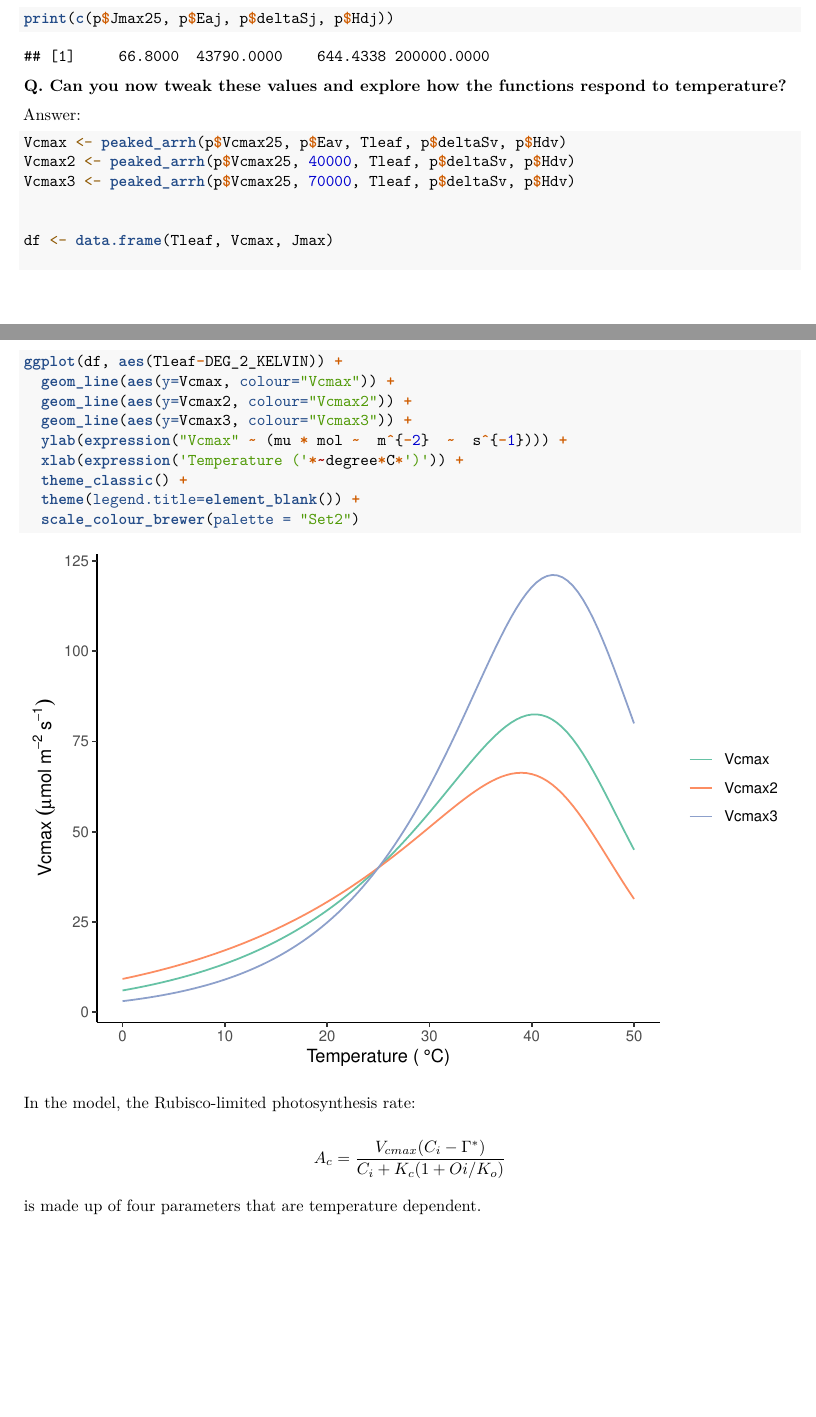
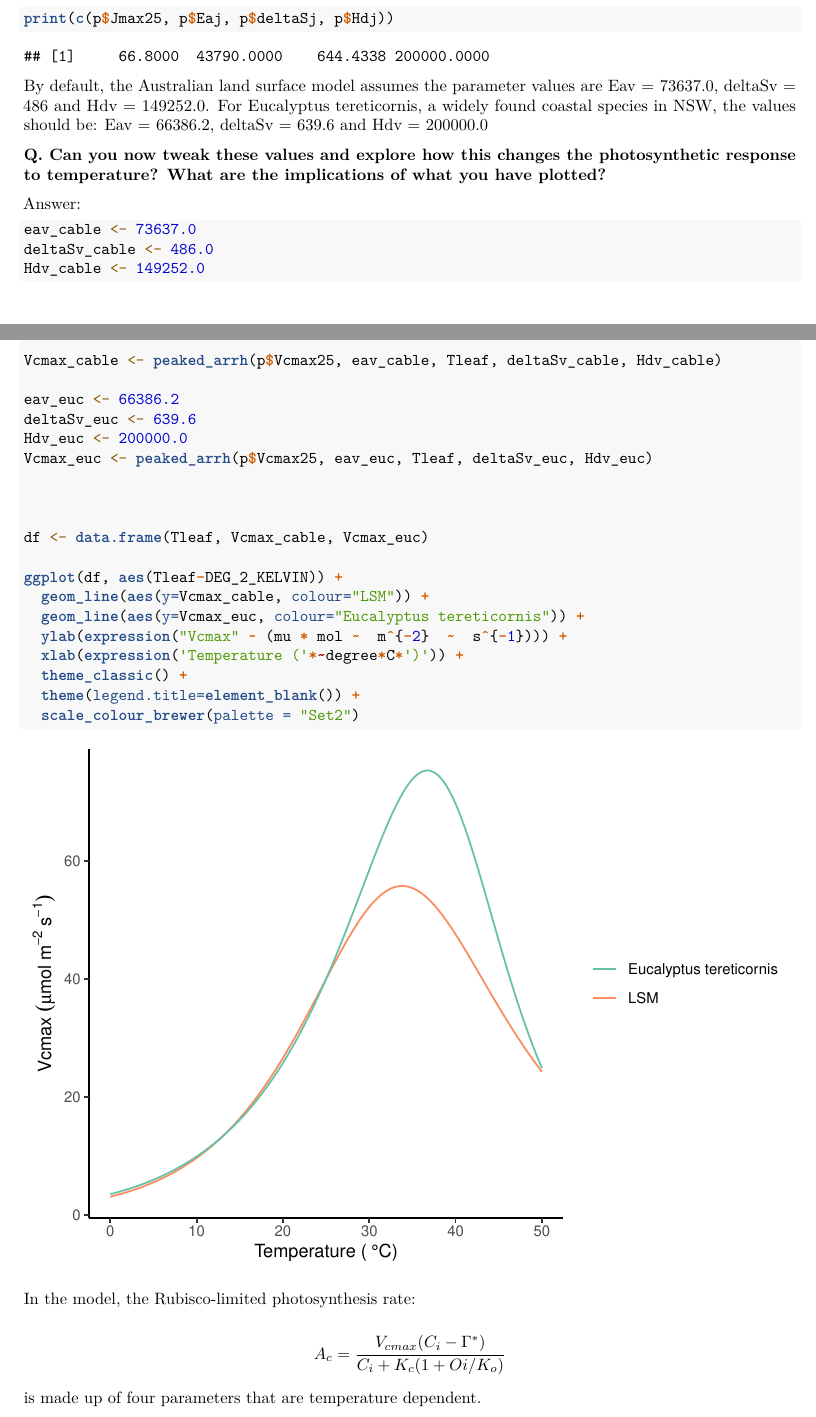
Before and after one commit to mdekauwe/BEES3041_lab_photosynthesis, an R Markdown document (BEES3041_lab.Rmd): two parts of pages 3 and 4 of 20, joined at a grey line, cut so that both start at the same text, the shorter picture padded with empty space. Rendered offline with R 4.5, knitr and Pandoc, then LaTeX, with nearby package versions; some code elsewhere in the file could not run offline.

Commit message:
Added new analysis

````diff
--- a/BEES3041_lab.Rmd
+++ b/BEES3041_lab.Rmd
@@ -88,21 +88,31 @@ print(c(p$Vcmax25, p$Eav, p$deltaSv, p$Hdv))
 print(c(p$Jmax25, p$Eaj, p$deltaSj, p$Hdj))
 ```
 
-**Q. Can you now tweak these values and explore how the functions respond to temperature?**
+By default, the Australian land surface model assumes the parameter values are Eav = 73637.0, deltaSv = 486 and Hdv = 149252.0. For Eucalyptus tereticornis, a widely found coastal species in NSW, the values should be: Eav = 66386.2, deltaSv = 639.6 and Hdv = 200000.0
+
+**Q. Can you now tweak these values and explore how this changes the photosynthetic response to temperature? What are the implications of what you have plotted?**
 
 Answer:
 ```{r, include=TRUE}
-Vcmax <- peaked_arrh(p$Vcmax25, p$Eav, Tleaf, p$deltaSv, p$Hdv)
-Vcmax2 <- peaked_arrh(p$Vcmax25, 40000, Tleaf, p$deltaSv, p$Hdv)
-Vcmax3 <- peaked_arrh(p$Vcmax25, 70000, Tleaf, p$deltaSv, p$Hdv)
+
+eav_cable <- 73637.0
+deltaSv_cable <- 486.0
+Hdv_cable <- 149252.0
+
+Vcmax_cable <- peaked_arrh(p$Vcmax25, eav_cable, Tleaf, deltaSv_cable, Hdv_cable)
+
+eav_euc <- 66386.2
+deltaSv_euc <- 639.6
+Hdv_euc <- 200000.0
+Vcmax_euc <- peaked_arrh(p$Vcmax25, eav_euc, Tleaf, deltaSv_euc, Hdv_euc)
 
 
-df <- data.frame(Tleaf, Vcmax, Jmax)
+
+df <- data.frame(Tleaf, Vcmax_cable, Vcmax_euc)
 
 ggplot(df, aes(Tleaf-DEG_2_KELVIN)) +
-  geom_line(aes(y=Vcmax, colour="Vcmax")) +
-  geom_line(aes(y=Vcmax2, colour="Vcmax2")) +
-  geom_line(aes(y=Vcmax3, colour="Vcmax3")) +
+  geom_line(aes(y=Vcmax_cable, colour="LSM")) +
+  geom_line(aes(y=Vcmax_euc, colour="Eucalyptus tereticornis")) +
   ylab(expression("Vcmax" ~ (mu * mol ~  m^{-2}  ~  s^{-1}))) +
   xlab(expression('Temperature ('*~degree*C*')')) +
   theme_classic() +
````
Also changed, not shown: BEES3041_lab.Rmd (2 more changed lines), 1 other file.
